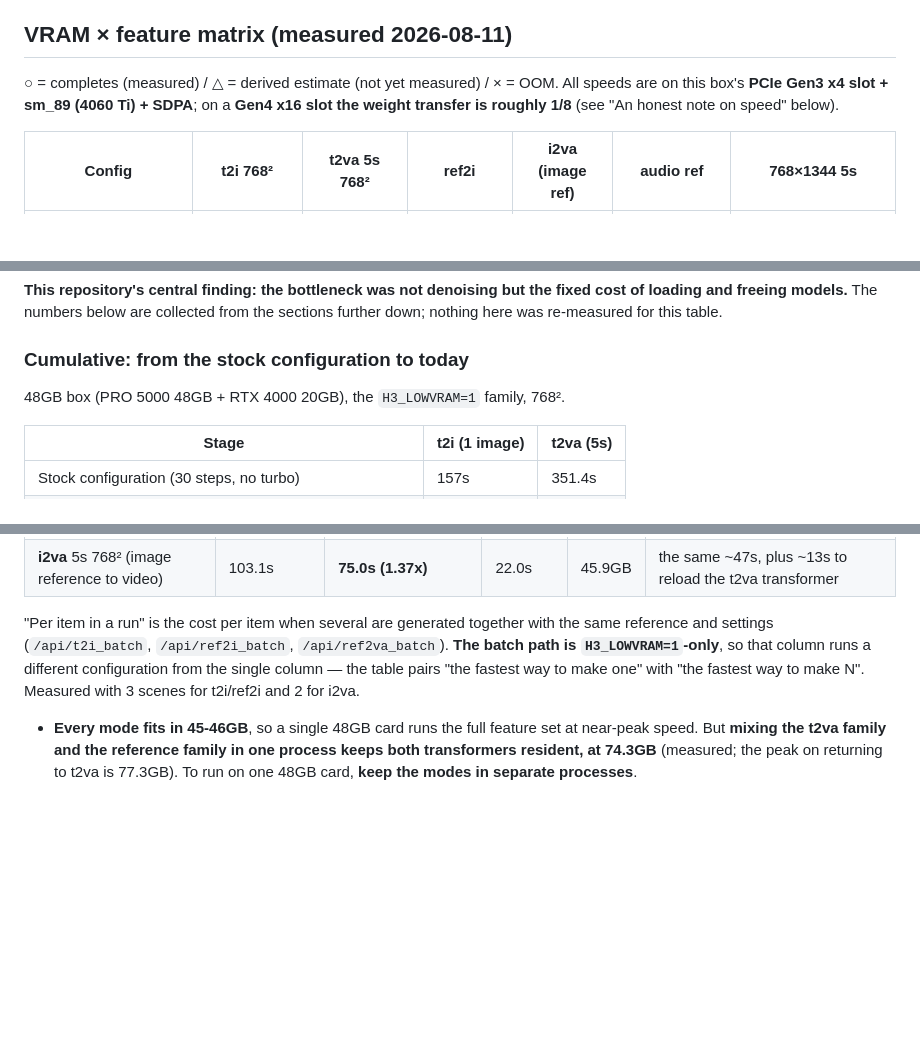
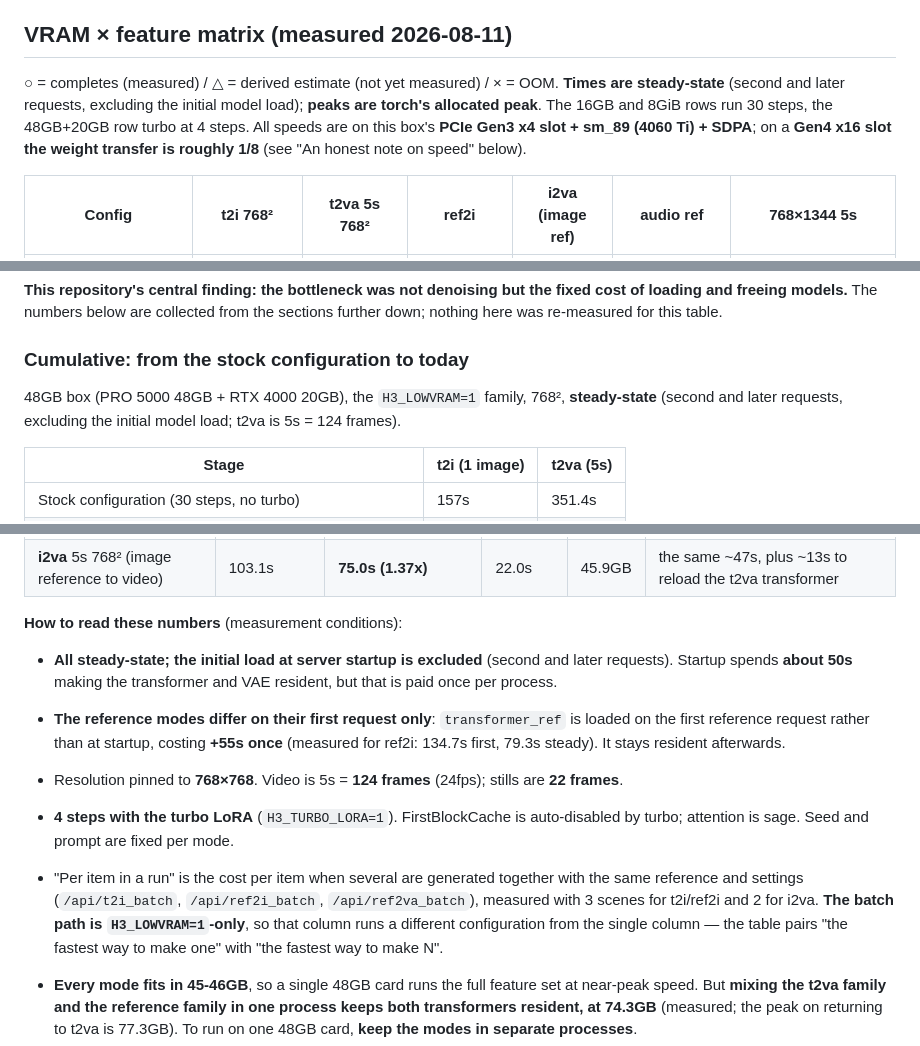
Before and after one commit to animede/Diffusers_minimax-h3, a Markdown page: README.en.md, 3 parts joined by grey strips. Drawn GitHub-style; blank space fills up the shorter version.

```diff
--- a/README.en.md
+++ b/README.en.md
@@ -22,9 +22,11 @@ Japanese/English switch.*
 
 ## VRAM × feature matrix (measured 2026-08-11)
 
-○ = completes (measured) / △ = derived estimate (not yet measured) / × = OOM. All speeds are
-on this box's **PCIe Gen3 x4 slot + sm_89 (4060 Ti) + SDPA**; on a **Gen4 x16 slot the weight
-transfer is roughly 1/8** (see "An honest note on speed" below).
+○ = completes (measured) / △ = derived estimate (not yet measured) / × = OOM. **Times are
+steady-state** (second and later requests, excluding the initial model load); **peaks are
+torch's allocated peak**. The 16GB and 8GiB rows run 30 steps, the 48GB+20GB row turbo at 4
+steps. All speeds are on this box's **PCIe Gen3 x4 slot + sm_89 (4060 Ti) + SDPA**; on a
+**Gen4 x16 slot the weight transfer is roughly 1/8** (see "An honest note on speed" below).
 
 | Config | t2i 768² | t2va 5s 768² | ref2i | i2va (image ref) | audio ref | 768×1344 5s |
 |---|---|---|---|---|---|---|
@@ -80,7 +82,8 @@ down; nothing here was re-measured for this table.
 
 ### Cumulative: from the stock configuration to today
 
-48GB box (PRO 5000 48GB + RTX 4000 20GB), the `H3_LOWVRAM=1` family, 768².
+48GB box (PRO 5000 48GB + RTX 4000 20GB), the `H3_LOWVRAM=1` family, 768², **steady-state**
+(second and later requests, excluding the initial model load; t2va is 5s = 124 frames).
 
 | Stage | t2i (1 image) | t2va (5s) |
 |---|---|---|
@@ -109,11 +112,22 @@ H3_TURBO_LORA=1`).
 | **ref2i** 768² (reference still) | 79.3s | **47.0s (1.69x)** | 7.8s | 45.4GB | reference vision encode, **~47s** |
 | **i2va** 5s 768² (image reference to video) | 103.1s | **75.0s (1.37x)** | 22.0s | 45.9GB | the same ~47s, plus ~13s to reload the t2va transformer |
 
-"Per item in a run" is the cost per item when several are generated together with the same
-reference and settings (`/api/t2i_batch`, `/api/ref2i_batch`, `/api/ref2va_batch`). **The batch
-path is `H3_LOWVRAM=1`-only**, so that column runs a different configuration from the single
-column — the table pairs "the fastest way to make one" with "the fastest way to make N".
-Measured with 3 scenes for t2i/ref2i and 2 for i2va.
+**How to read these numbers** (measurement conditions):
+
+- **All steady-state; the initial load at server startup is excluded** (second and later
+  requests). Startup spends **about 50s** making the transformer and VAE resident, but that is
+  paid once per process.
+- **The reference modes differ on their first request only**: `transformer_ref` is loaded on the
+  first reference request rather than at startup, costing **+55s once** (measured for ref2i:
+  134.7s first, 79.3s steady). It stays resident afterwards.
+- Resolution pinned to **768×768**. Video is 5s = **124 frames** (24fps); stills are **22 frames**.
+- **4 steps with the turbo LoRA** (`H3_TURBO_LORA=1`). FirstBlockCache is auto-disabled by turbo;
+  attention is sage. Seed and prompt are fixed per mode.
+- "Per item in a run" is the cost per item when several are generated together with the same
+  reference and settings (`/api/t2i_batch`, `/api/ref2i_batch`, `/api/ref2va_batch`), measured
+  with 3 scenes for t2i/ref2i and 2 for i2va. **The batch path is `H3_LOWVRAM=1`-only**, so that
+  column runs a different configuration from the single column — the table pairs "the fastest way
+  to make one" with "the fastest way to make N".
 
 - **Every mode fits in 45-46GB**, so a single 48GB card runs the full feature set at
   near-peak speed. But **mixing the t2va family and the reference family in one process keeps
```
Also changed, not shown: README.md (+20 -7 lines).
